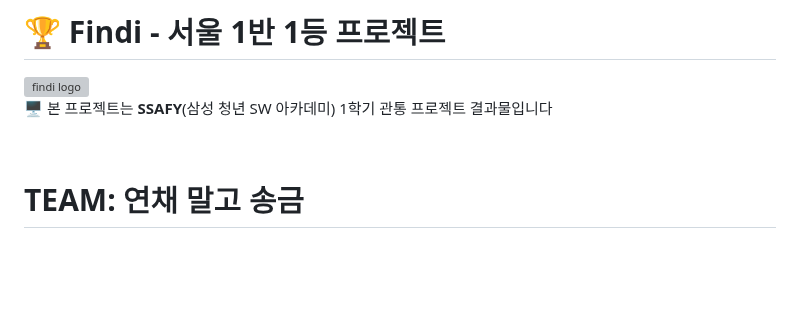
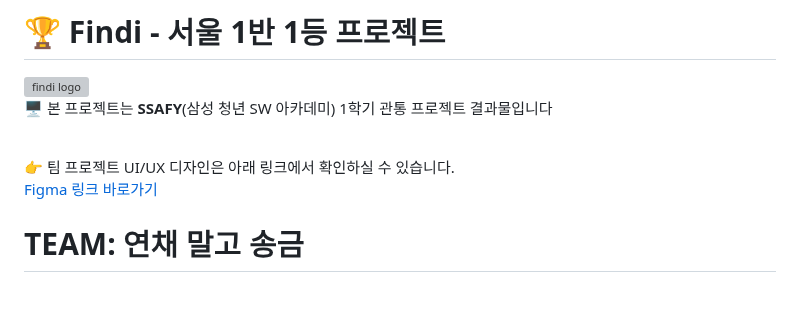
Before and after one commit to SMASMC/final-pjt, a Markdown page: README.md, the part around the change. Drawn GitHub-style; blank space fills up the shorter version; grey boxes are pictures that could not be loaded.

```diff
--- a/README.md
+++ b/README.md
@@ -6,6 +6,10 @@
 🖥️ 본 프로젝트는 **SSAFY**(삼성 청년 SW 아카데미) 1학기 관통 프로젝트 결과물입니다
 
 <br>
+
+👉 팀 프로젝트 UI/UX 디자인은 아래 링크에서 확인하실 수 있습니다.
+[Figma 링크 바로가기](https://www.figma.com/community/file/1521253140856434449/ssafy-finance)
+
 
 # TEAM:  연채 말고 송금
 
```
